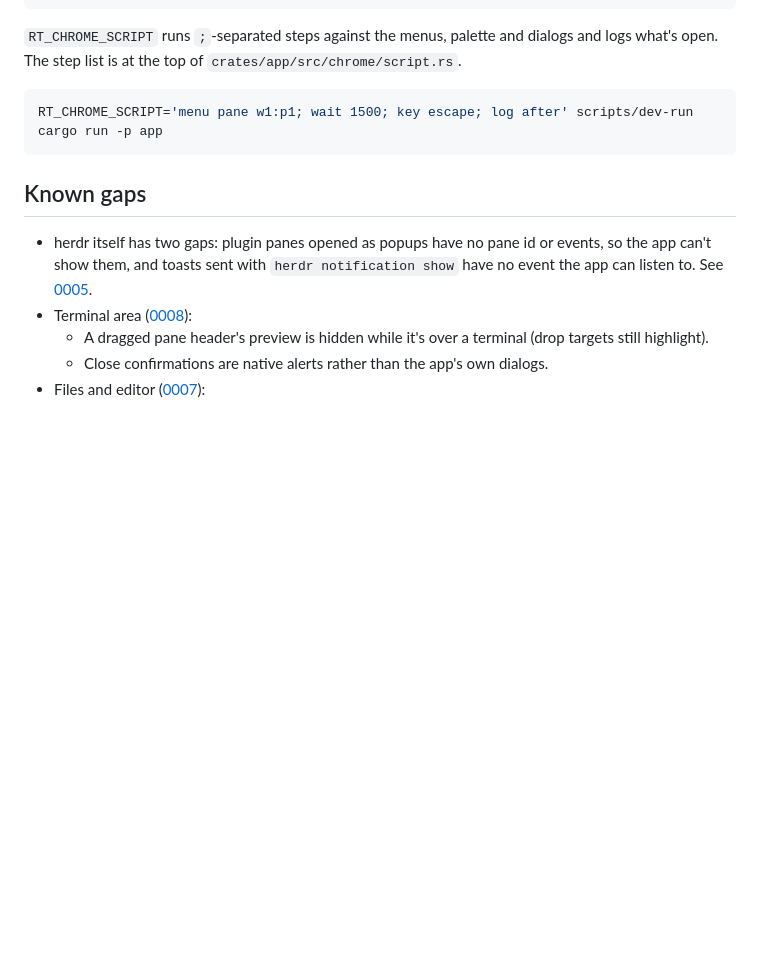
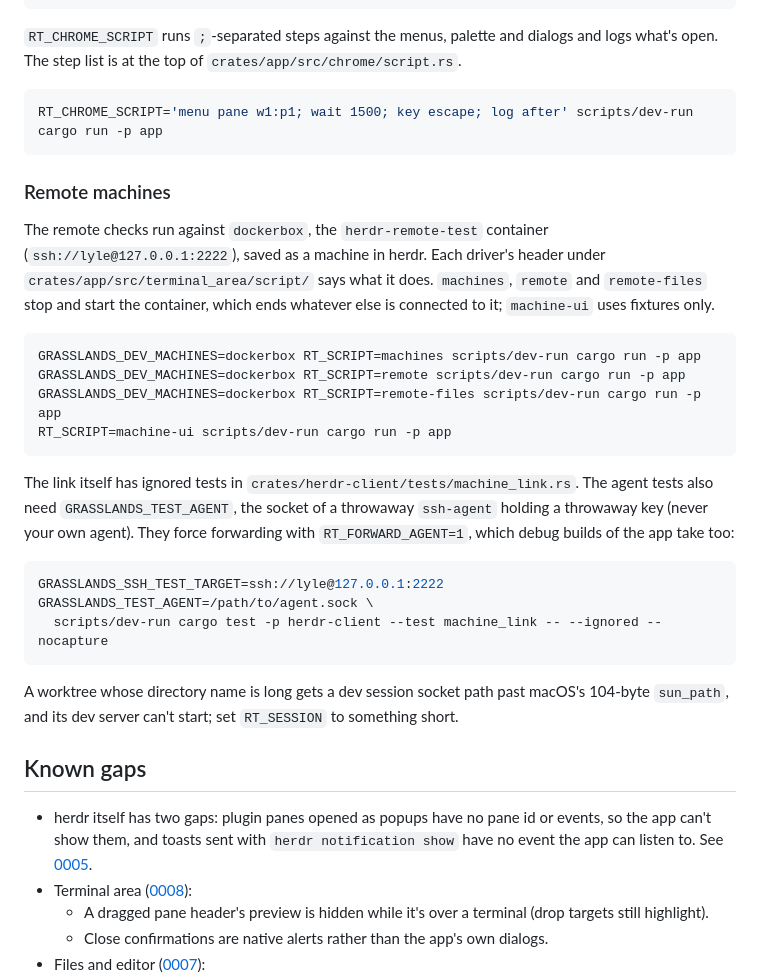
Before and after one commit to lklyne/grasslands, a Markdown page: docs/development.md, the part around the change. GitHub-like rendering; blank space fills up the shorter version.

Commit message:
docs(development): how to run the remote checks

````diff
--- a/docs/development.md
+++ b/docs/development.md
@@ -119,6 +119,26 @@ RT_SCRIPT=terminals scripts/dev-run cargo run -p app
 RT_CHROME_SCRIPT='menu pane w1:p1; wait 1500; key escape; log after' scripts/dev-run cargo run -p app
 ```
 
+### Remote machines
+
+The remote checks run against `dockerbox`, the `herdr-remote-test` container (`ssh://lyle@127.0.0.1:2222`), saved as a machine in herdr. Each driver's header under `crates/app/src/terminal_area/script/` says what it does. `machines`, `remote` and `remote-files` stop and start the container, which ends whatever else is connected to it; `machine-ui` uses fixtures only.
+
+```sh
+GRASSLANDS_DEV_MACHINES=dockerbox RT_SCRIPT=machines scripts/dev-run cargo run -p app
+GRASSLANDS_DEV_MACHINES=dockerbox RT_SCRIPT=remote scripts/dev-run cargo run -p app
+GRASSLANDS_DEV_MACHINES=dockerbox RT_SCRIPT=remote-files scripts/dev-run cargo run -p app
+RT_SCRIPT=machine-ui scripts/dev-run cargo run -p app
+```
+
+The link itself has ignored tests in `crates/herdr-client/tests/machine_link.rs`. The agent tests also need `GRASSLANDS_TEST_AGENT`, the socket of a throwaway `ssh-agent` holding a throwaway key (never your own agent). They force forwarding with `RT_FORWARD_AGENT=1`, which debug builds of the app take too:
+
+```sh
+GRASSLANDS_SSH_TEST_TARGET=ssh://lyle@127.0.0.1:2222 GRASSLANDS_TEST_AGENT=/path/to/agent.sock \
+  scripts/dev-run cargo test -p herdr-client --test machine_link -- --ignored --nocapture
+```
+
+A worktree whose directory name is long gets a dev session socket path past macOS's 104-byte `sun_path`, and its dev server can't start; set `RT_SESSION` to something short.
+
 ## Known gaps
 
 - herdr itself has two gaps: plugin panes opened as popups have no pane id or events, so the app can't show them, and toasts sent with `herdr notification show` have no event the app can listen to. See [0005](decisions/0005-herdr-0.9.5-api-gaps.md).
````
